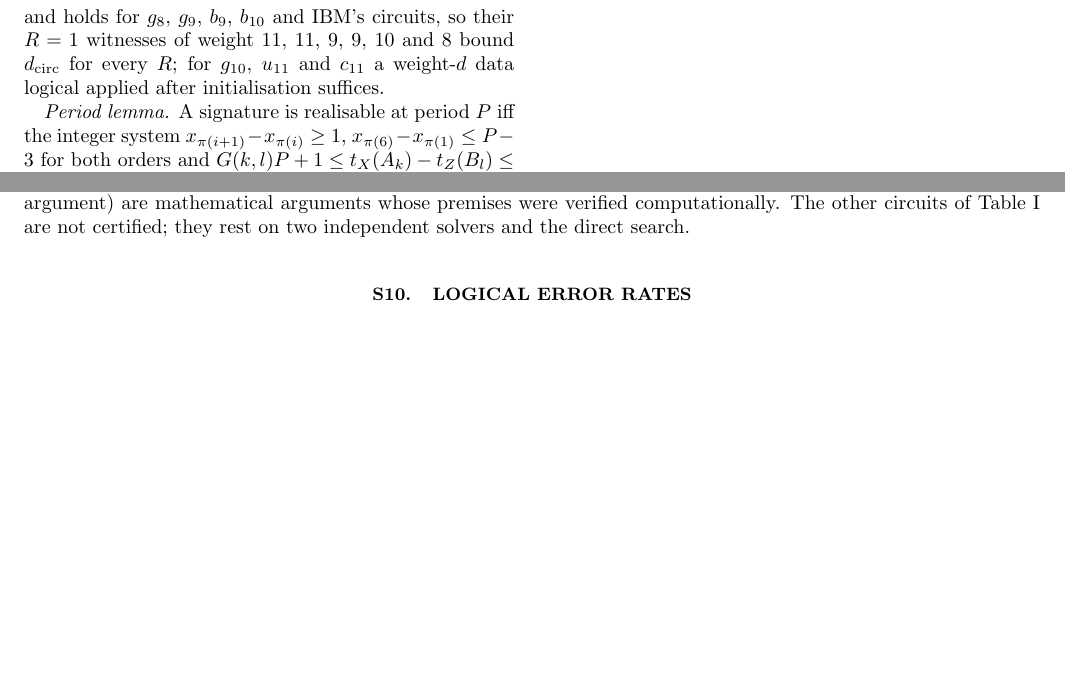
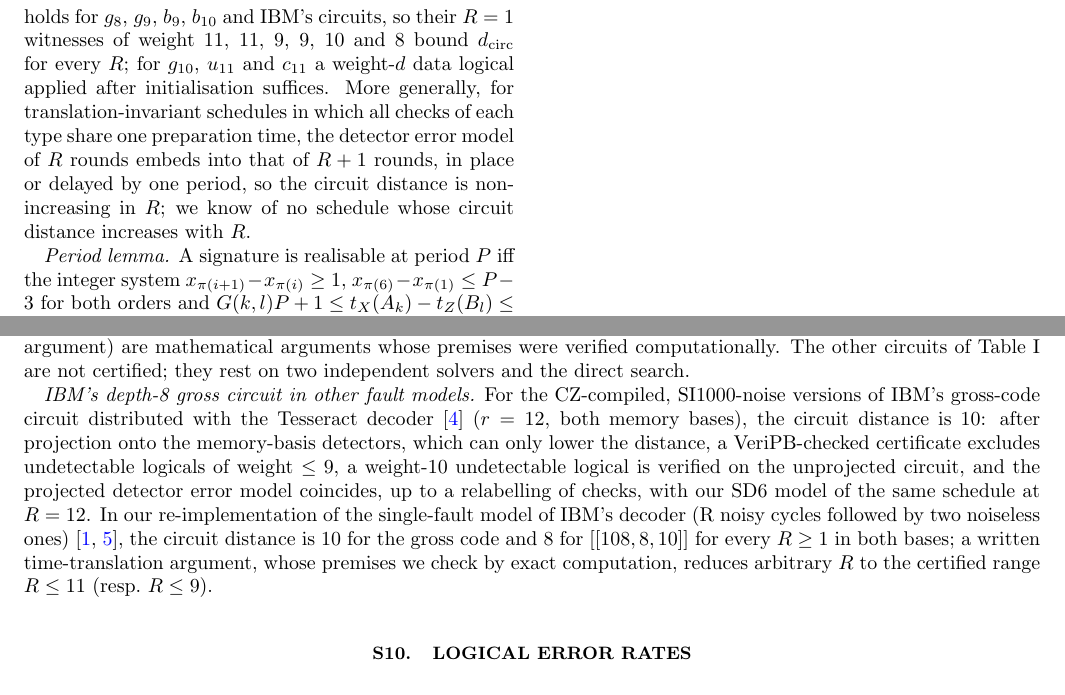
Before and after one commit to GavinNull/gross-code-distance-12, a LaTeX paper (paper/draft.tex): two parts of pages 7 and 12 of 14, joined at a grey line, cut so that both start at the same text, the shorter picture padded with empty space. Compiled offline with pdfLaTeX.

Commit message:
STATE item 33 (E-045 audited); paper: Tesseract/12+2 paragraph in SM, monotonicity remark in End Matter
Co-Authored-By: Claude Opus 5.5 <noreply@anthropic.com>

```diff
--- a/paper/draft.tex
+++ b/paper/draft.tex
@@ -574,7 +574,10 @@ later comparison sees the same syndrome, and the final readout agrees. This cond
 independent of $R$ and holds for $g_8$, $g_9$, $b_9$, $b_{10}$ and IBM's circuits, so their
 $R=1$ witnesses of weight 11, 11, 9, 9, 10 and 8 bound $\dcirc$ for every $R$; for $g_{10}$,
 $u_{11}$ and $c_{11}$ a weight-$d$ data logical applied after initialisation
-suffices\cl{L-4,L-23}.
+suffices\cl{L-4,L-23}. More generally, for translation-invariant schedules in which all
+checks of each type share one preparation time, the detector error model of $R$ rounds
+embeds into that of $R+1$ rounds, in place or delayed by one period, so the circuit distance
+is non-increasing in $R$; we know of no schedule whose circuit distance increases with $R$.
 
 \emph{Period lemma.} A signature is realisable at period $P$ iff the integer system
 $x_{\pi(i+1)}-x_{\pi(i)}\ge1$, $x_{\pi(6)}-x_{\pi(1)}\le P-3$ for both orders and
@@ -935,6 +938,19 @@ arguments whose premises were verified computationally. The other circuits of Ta
 not certified; they rest on two independent solvers and the direct search.
 
 % ---------------------------------------------------------------------------
+\emph{IBM's depth-8 gross circuit in other fault models.} For the CZ-compiled,
+SI1000-noise versions of IBM's gross-code circuit distributed with the Tesseract
+decoder~\cite{Tesseract2025} ($r=12$, both memory bases), the circuit distance is 10: after
+projection onto the memory-basis detectors, which can only lower the distance, a
+VeriPB-checked certificate excludes undetectable logicals of weight $\le9$, a weight-10
+undetectable logical is verified on the unprojected circuit, and the projected detector error
+model coincides, up to a relabelling of checks, with our SD6 model of the same schedule at
+$R=12$. In our re-implementation of the single-fault model of IBM's decoder (R noisy cycles
+followed by two noiseless ones)~\cite{Bravyi2024,Crocker2026}, the circuit distance is 10 for
+the gross code and 8 for $\code{108,8,10}$ for every $R\ge1$ in both bases; a written
+time-translation argument, whose premises we check by exact computation, reduces arbitrary
+$R$ to the certified range $R\le11$ (resp.\ $R\le9$).
+
 \section{Logical error rates}\label{sm:ler}\cl{L-17,L-18}
 \emph{Setup.} All circuits are noised by the same SD6 implementation with $p_{\rm
 idle}=\lambda p$; both bases are sampled separately and added. BP-OSD (min-sum, 10,000
```
Also changed, not shown: research/STATE.md (+1 -0 lines), paper/draft.pdf.
